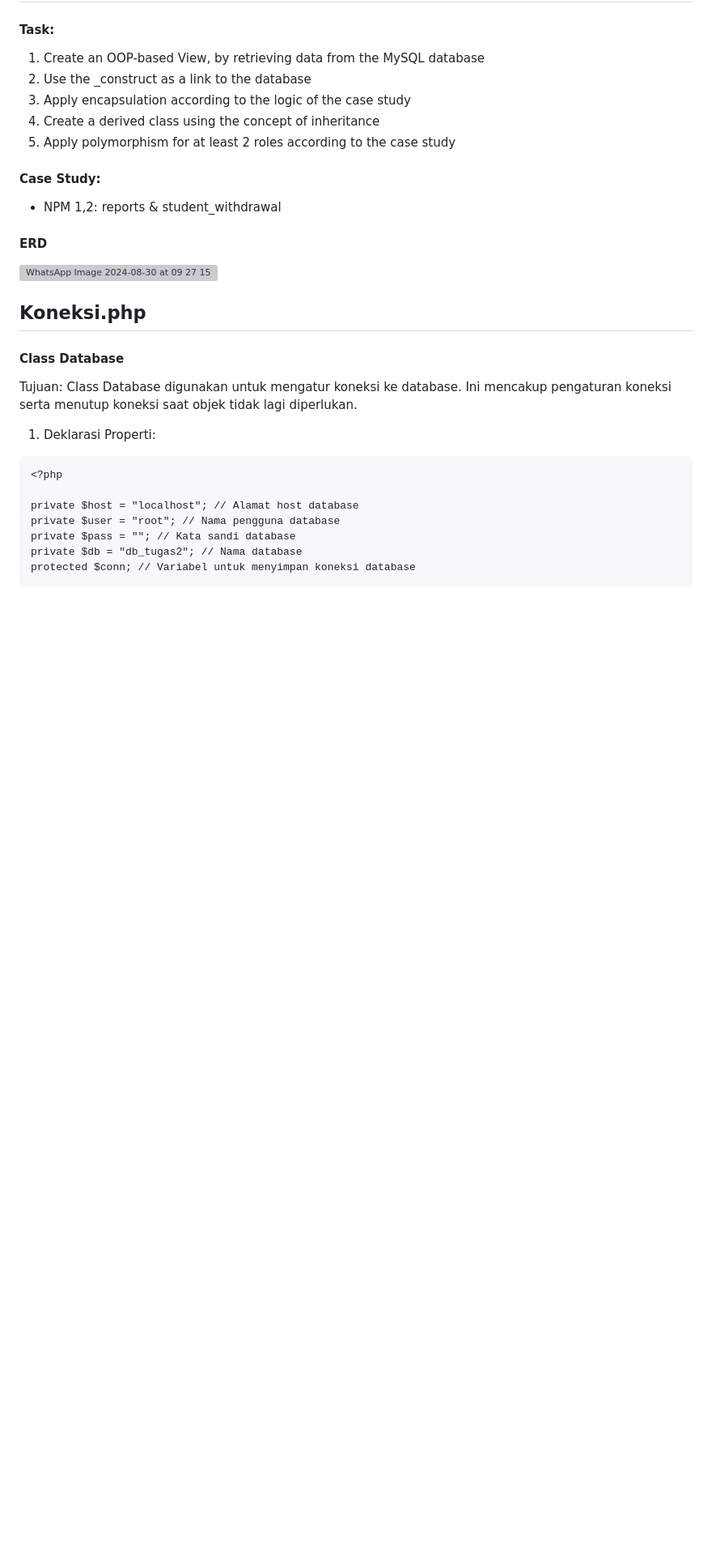
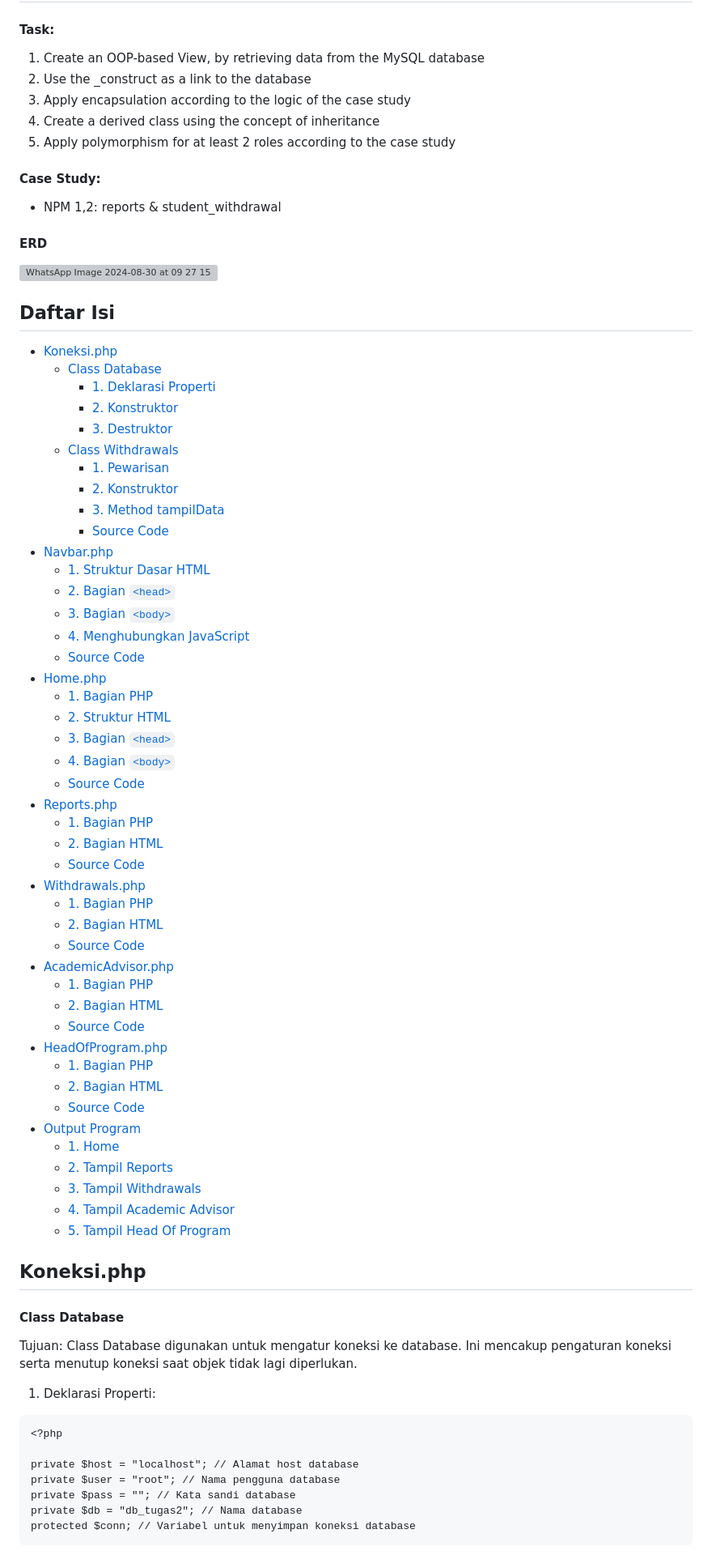
Before and after one commit to ghinasafina/Prak-Web2-Tugas-2, a Markdown page: README.md, the part around one of its changes. Shown at 81% size. Drawn GitHub-style; blank space fills up the shorter version; grey boxes are pictures that could not be loaded.

```diff
--- a/README.md
+++ b/README.md
@@ -12,6 +13,53 @@
 #### ERD
 
 ![WhatsApp Image 2024-08-30 at 09 27 15](https://github.com/user-attachments/assets/a862a3c4-bba4-4614-a419-052dc9a0e5bc)
+## Daftar Isi
+
+- [Koneksi.php](#koneksi-php)
+   - [Class Database](#class-database)
+      - [1. Deklarasi Properti](#deklrasi-properti)
+      - [2. Konstruktor](#konstruktor)
+      - [3. Destruktor](#destruktor)
+   - [Class Withdrawals](#class-withdrawals)
+      - [1. Pewarisan](#pewarisan)
+      - [2. Konstruktor](#konstruktor-withdrawals)
+      - [3. Method tampilData](#method-tampil-data)
+      - [Source Code](#source-code-withdrawals)
+- [Navbar.php](#navbar-php)
+    - [1. Struktur Dasar HTML](#struktur-dasar-html)
+    - [2. Bagian `<head>`](#bagian-head)
+    - [3. Bagian `<body>`](#bagian-body)
+    - [4. Menghubungkan JavaScript](#menghubungkan-javascript)
+    - [Source Code](#source-code-navbar)
+- [Home.php](#home-php)
+    - [1. Bagian PHP](#bagian-php-home)
+    - [2. Struktur HTML](#struktur-html)
+    - [3. Bagian `<head>`](#bagian-head-home)
+    - [4. Bagian `<body>`](#bagian-body-home)
+    - [Source Code](#source-code-home)
+- [Reports.php](#reports-php)
+    - [1. Bagian PHP](#bagian-php-reports)
+    - [2. Bagian HTML](#bagian-html-reports)
+    - [Source Code](#source-code-reports)
+- [Withdrawals.php](#withdrawals-php)
+    - [1. Bagian PHP](#bagian-php-withdrawals)
+    - [2. Bagian HTML](#bagian-html-withdrawals)
+    - [Source Code](#source-code-withdrawals)
+- [AcademicAdvisor.php](#academic-advisor-php)
+    - [1. Bagian PHP](#bagian-php-academic-advisor)
+    - [2. Bagian HTML](#bagian-html-academic-advisor)
+    - [Source Code](#source-code-academic-advisor)
+- [HeadOfProgram.php](#head-of-program-php)
+    - [1. Bagian PHP](#bagian-php-head-of-program)
+    - [2. Bagian HTML](#bagian-html-head-of-program)
+    - [Source Code](#source-code-head-of-program)
+- [Output Program](#output-program)
+    - [1. Home](#output-home)
+    - [2. Tampil Reports](#output-tampil-reports)
+    - [3. Tampil Withdrawals](#output-tampil-withdrawals)
+    - [4. Tampil Academic Advisor](#output-tampil-academic-advisor)
+    - [5. Tampil Head Of Program](#output-tampil-head-of-program)
+
 
  ## Koneksi.php
 
```
Also changed, not shown: other parts of README.md (+5 -4 lines).
